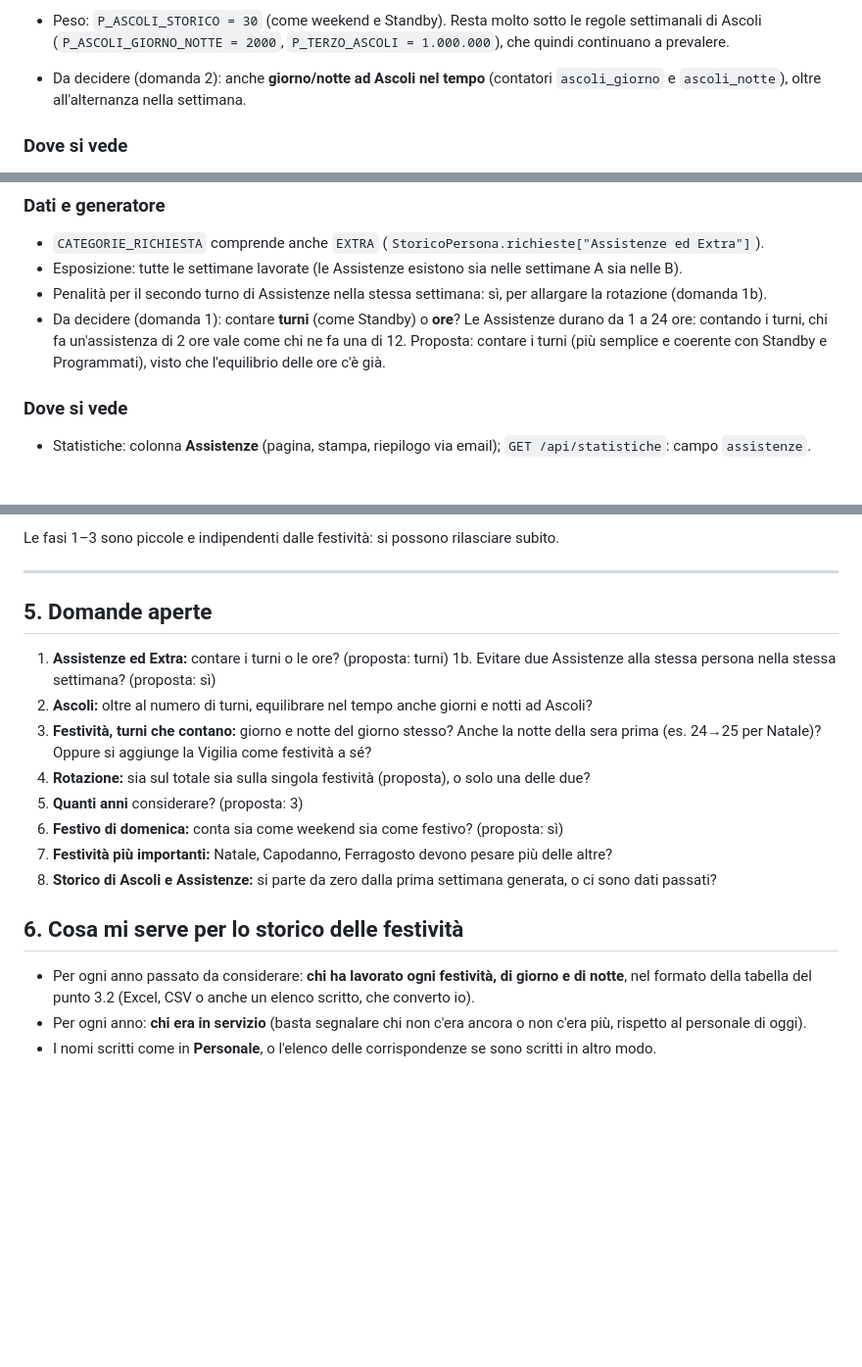
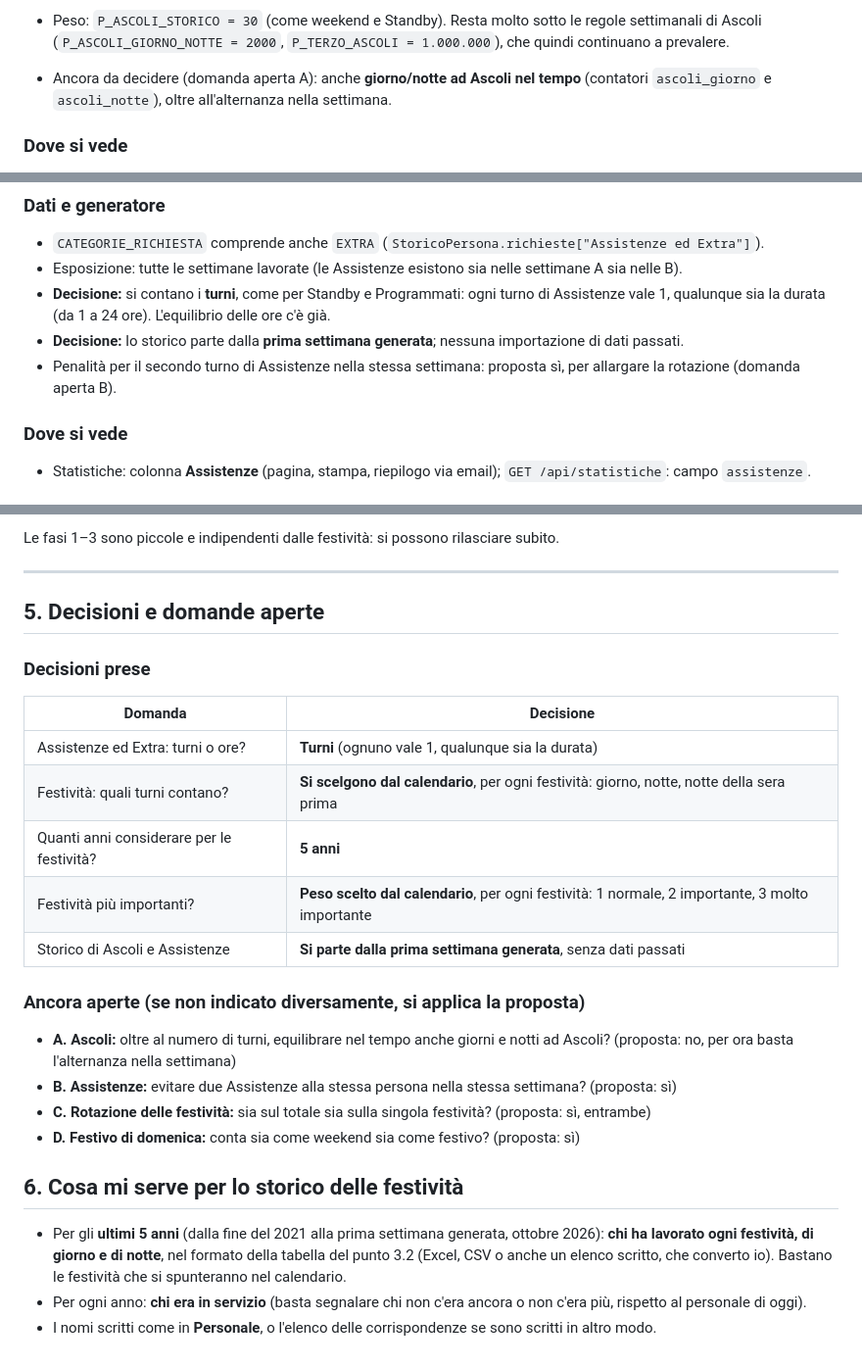
Before and after one commit to Zetax9x/cvap-turnistica, a Markdown page: docs/PIANO-rotazioni.md, 3 parts joined by grey strips. Shown at 98% size. Drawn GitHub-style; blank space fills up the shorter version.

```diff
--- a/docs/PIANO-rotazioni.md
+++ b/docs/PIANO-rotazioni.md
@@ -67,8 +68,8 @@ come sono e hanno la precedenza.
   quella categoria: chi ha il divieto per Ascoli, è in ferie, ecc. non paga e non sposta il tasso.
 - Peso: `P_ASCOLI_STORICO = 30` (come weekend e Standby). Resta molto sotto le regole settimanali di Ascoli
   (`P_ASCOLI_GIORNO_NOTTE = 2000`, `P_TERZO_ASCOLI = 1.000.000`), che quindi continuano a prevalere.
-- Da decidere (domanda 2): anche **giorno/notte ad Ascoli nel tempo** (contatori `ascoli_giorno` e `ascoli_notte`),
-  oltre all'alternanza nella settimana.
+- Ancora da decidere (domanda aperta A): anche **giorno/notte ad Ascoli nel tempo** (contatori `ascoli_giorno` e
+  `ascoli_notte`), oltre all'alternanza nella settimana.
 
 ### Dove si vede
 
@@ -95,10 +96,11 @@ non *se* si coprono.
 
 - `CATEGORIE_RICHIESTA` comprende anche `EXTRA` (`StoricoPersona.richieste["Assistenze ed Extra"]`).
 - Esposizione: tutte le settimane lavorate (le Assistenze esistono sia nelle settimane A sia nelle B).
-- Penalità per il secondo turno di Assistenze nella stessa settimana: sì, per allargare la rotazione (domanda 1b).
-- Da decidere (domanda 1): contare **turni** (come Standby) o **ore**? Le Assistenze durano da 1 a 24 ore: contando
-  i turni, chi fa un'assistenza di 2 ore vale come chi ne fa una di 12. Proposta: contare i turni (più semplice e
-  coerente con Standby e Programmati), visto che l'equilibrio delle ore c'è già.
+- **Decisione:** si contano i **turni**, come per Standby e Programmati: ogni turno di Assistenze vale 1, qualunque
+  sia la durata (da 1 a 24 ore). L'equilibrio delle ore c'è già.
+- **Decisione:** lo storico parte dalla **prima settimana generata**; nessuna importazione di dati passati.
+- Penalità per il secondo turno di Assistenze nella stessa settimana: proposta sì, per allargare la rotazione
+  (domanda aperta B).
 
 ### Dove si vede
 
@@ -252,22 +271,29 @@ Le fasi 1–3 sono piccole e indipendenti dalle festività: si possono rilasciar
 
 ---
 
-## 5. Domande aperte
+## 5. Decisioni e domande aperte
 
-1. **Assistenze ed Extra:** contare i turni o le ore? (proposta: turni)
-   1b. Evitare due Assistenze alla stessa persona nella stessa settimana? (proposta: sì)
-2. **Ascoli:** oltre al numero di turni, equilibrare nel tempo anche giorni e notti ad Ascoli?
-3. **Festività, turni che contano:** giorno e notte del giorno stesso? Anche la notte della sera prima
-   (es. 24→25 per Natale)? Oppure si aggiunge la Vigilia come festività a sé?
-4. **Rotazione:** sia sul totale sia sulla singola festività (proposta), o solo una delle due?
-5. **Quanti anni** considerare? (proposta: 3)
-6. **Festivo di domenica:** conta sia come weekend sia come festivo? (proposta: sì)
-7. **Festività più importanti:** Natale, Capodanno, Ferragosto devono pesare più delle altre?
-8. **Storico di Ascoli e Assistenze:** si parte da zero dalla prima settimana generata, o ci sono dati passati?
+### Decisioni prese
+
+| Domanda | Decisione |
+|---|---|
+| Assistenze ed Extra: turni o ore? | **Turni** (ognuno vale 1, qualunque sia la durata) |
+| Festività: quali turni contano? | **Si scelgono dal calendario**, per ogni festività: giorno, notte, notte della sera prima |
+| Quanti anni considerare per le festività? | **5 anni** |
+| Festività più importanti? | **Peso scelto dal calendario**, per ogni festività: 1 normale, 2 importante, 3 molto importante |
+| Storico di Ascoli e Assistenze | **Si parte dalla prima settimana generata**, senza dati passati |
+
+### Ancora aperte (se non indicato diversamente, si applica la proposta)
+
+- **A. Ascoli:** oltre al numero di turni, equilibrare nel tempo anche giorni e notti ad Ascoli? (proposta: no, per ora basta l'alternanza nella settimana)
+- **B. Assistenze:** evitare due Assistenze alla stessa persona nella stessa settimana? (proposta: sì)
+- **C. Rotazione delle festività:** sia sul totale sia sulla singola festività? (proposta: sì, entrambe)
+- **D. Festivo di domenica:** conta sia come weekend sia come festivo? (proposta: sì)
 
 ## 6. Cosa mi serve per lo storico delle festività
 
-- Per ogni anno passato da considerare: **chi ha lavorato ogni festività, di giorno e di notte**, nel formato della
-  tabella del punto 3.2 (Excel, CSV o anche un elenco scritto, che converto io).
+- Per gli **ultimi 5 anni** (dalla fine del 2021 alla prima settimana generata, ottobre 2026): **chi ha lavorato
+  ogni festività, di giorno e di notte**, nel formato della tabella del punto 3.2 (Excel, CSV o anche un elenco
+  scritto, che converto io). Bastano le festività che si spunteranno nel calendario.
 - Per ogni anno: **chi era in servizio** (basta segnalare chi non c'era ancora o non c'era più, rispetto al personale di oggi).
 - I nomi scritti come in **Personale**, o l'elenco delle corrispondenze se sono scritti in altro modo.
```
Also changed, not shown: other parts of docs/PIANO-rotazioni.md (+41 -23 lines).
